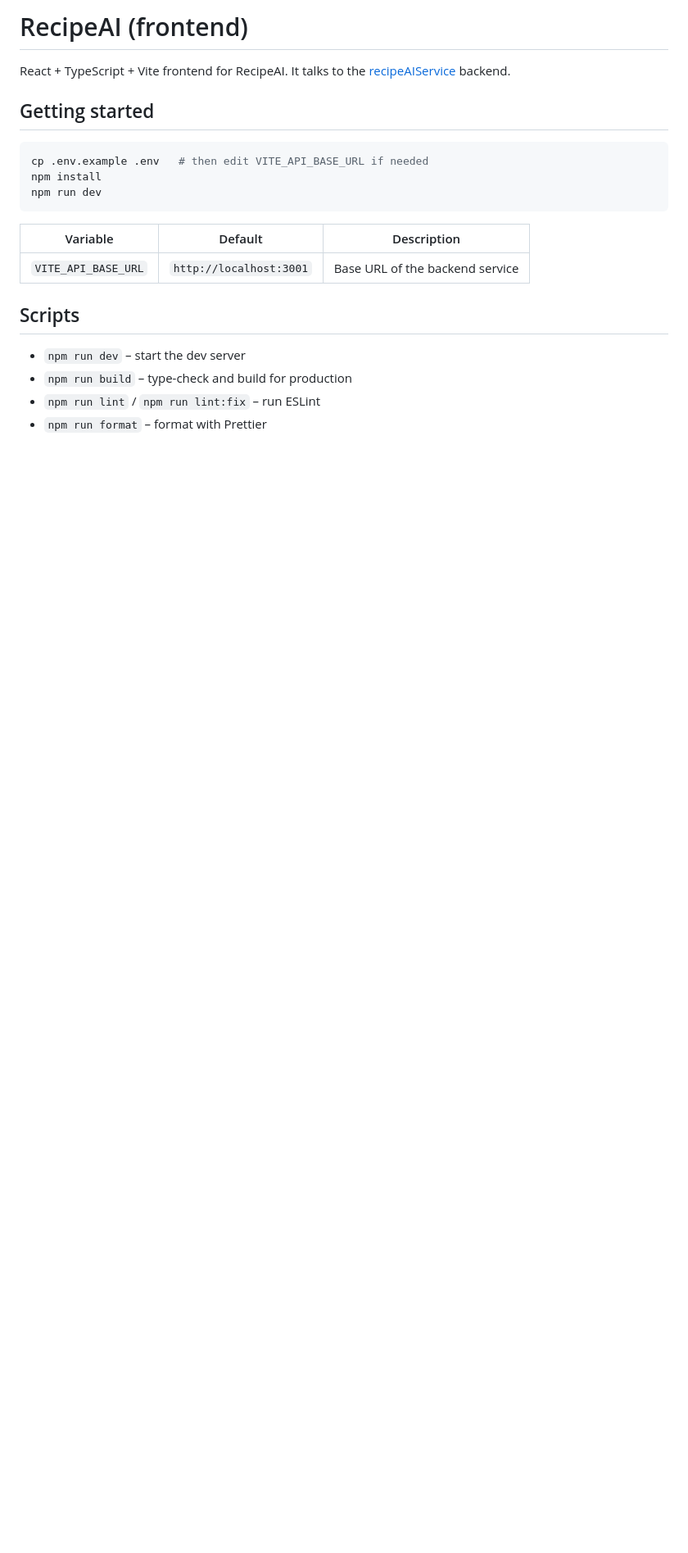
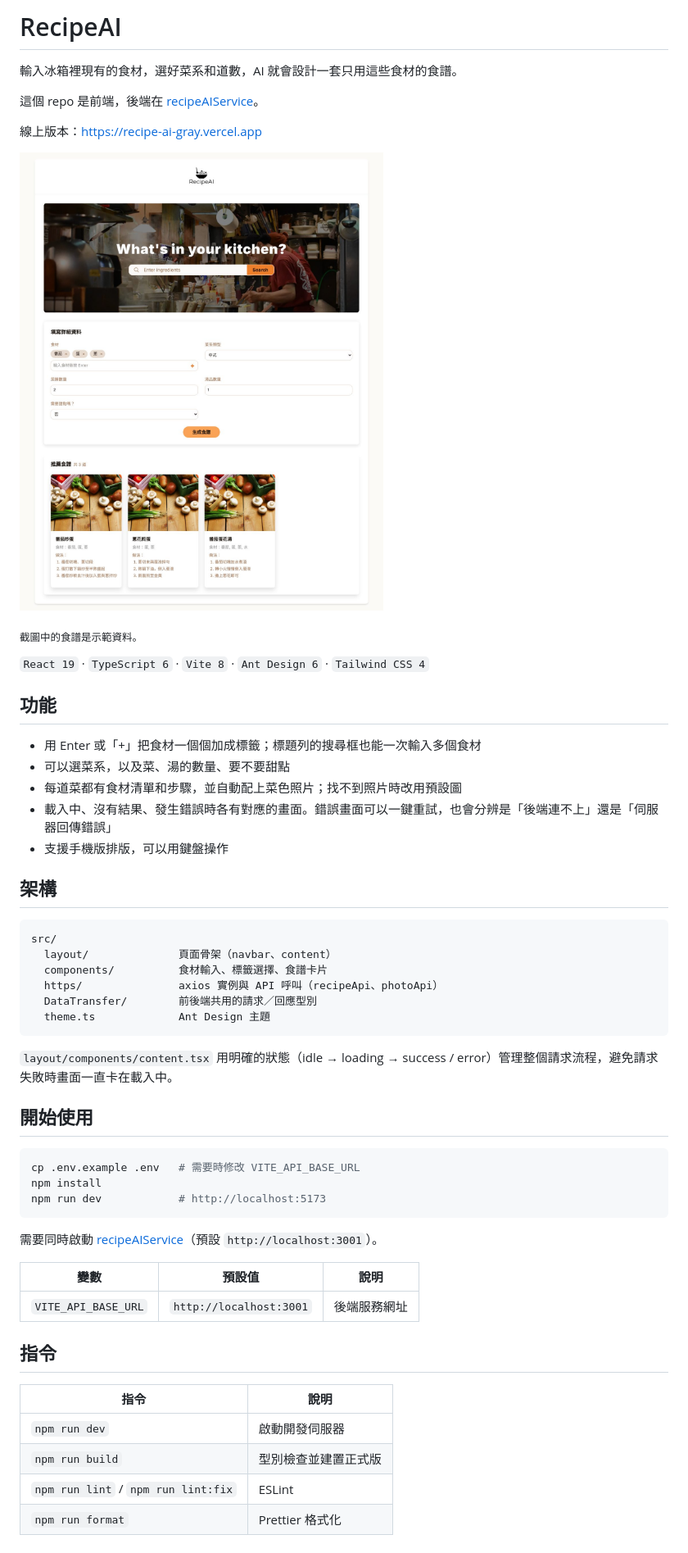
Before and after one commit to yi-luan/recipeAI, a Markdown page: README.md, the part around the change. Shown at 82% size. Rendered like a GitHub page; pictures changed too: docs/screenshot.jpg (added); blank space fills up the shorter version.

Commit message:
docs: rewrite README with features, architecture and a screenshot
The screenshot uses sample recipes served by a mocked backend.

````diff
--- a/README.md
+++ b/README.md
@@ -1,23 +1,57 @@
-# RecipeAI (frontend)
+# RecipeAI
 
-React + TypeScript + Vite frontend for RecipeAI. It talks to the
-[recipeAIService](https://github.com/yi-luan/recipeAIService) backend.
+輸入冰箱裡現有的食材，選好菜系和道數，AI 就會設計一套只用這些食材的食譜。
 
-## Getting started
+這個 repo 是前端，後端在 [recipeAIService](https://github.com/yi-luan/recipeAIService)。
+
+線上版本：https://recipe-ai-gray.vercel.app
+
+![RecipeAI 畫面](docs/screenshot.jpg)
+
+<sub>截圖中的食譜是示範資料。</sub>
+
+`React 19` · `TypeScript 6` · `Vite 8` · `Ant Design 6` · `Tailwind CSS 4`
+
+## 功能
+
+- 用 Enter 或「+」把食材一個個加成標籤；標題列的搜尋框也能一次輸入多個食材
+- 可以選菜系，以及菜、湯的數量、要不要甜點
+- 每道菜都有食材清單和步驟，並自動配上菜色照片；找不到照片時改用預設圖
+- 載入中、沒有結果、發生錯誤時各有對應的畫面。錯誤畫面可以一鍵重試，也會分辨是「後端連不上」還是「伺服器回傳錯誤」
+- 支援手機版排版，可以用鍵盤操作
+
+## 架構
+
+```
+src/
+  layout/              頁面骨架（navbar、content）
+  components/          食材輸入、標籤選擇、食譜卡片
+  https/               axios 實例與 API 呼叫（recipeApi、photoApi）
+  DataTransfer/        前後端共用的請求／回應型別
+  theme.ts             Ant Design 主題
+```
+
+`layout/components/content.tsx` 用明確的狀態（idle → loading → success / error）管理整個請求流程，避免請求失敗時畫面一直卡在載入中。
+
+## 開始使用
 
 ```bash
-cp .env.example .env   # then edit VITE_API_BASE_URL if needed
+cp .env.example .env   # 需要時修改 VITE_API_BASE_URL
 npm install
-npm run dev
+npm run dev            # http://localhost:5173
 ```
 
-| Variable            | Default                 | Description                     |
-| ------------------- | ----------------------- | ------------------------------- |
-| `VITE_API_BASE_URL` | `http://localhost:3001` | Base URL of the backend service |
+需要同時啟動 [recipeAIService](https://github.com/yi-luan/recipeAIService)（預設 `http://localhost:3001`）。
 
-## Scripts
+| 變數                | 預設值                  | 說明         |
+| ------------------- | ----------------------- | ------------ |
+| `VITE_API_BASE_URL` | `http://localhost:3001` | 後端服務網址 |
 
-- `npm run dev` – start the dev server
-- `npm run build` – type-check and build for production
-- `npm run lint` / `npm run lint:fix` – run ESLint
-- `npm run format` – format with Prettier
+## 指令
+
+| 指令                                | 說明                 |
+| ----------------------------------- | -------------------- |
+| `npm run dev`                       | 啟動開發伺服器       |
+| `npm run build`                     | 型別檢查並建置正式版 |
+| `npm run lint` / `npm run lint:fix` | ESLint               |
+| `npm run format`                    | Prettier 格式化      |
````
